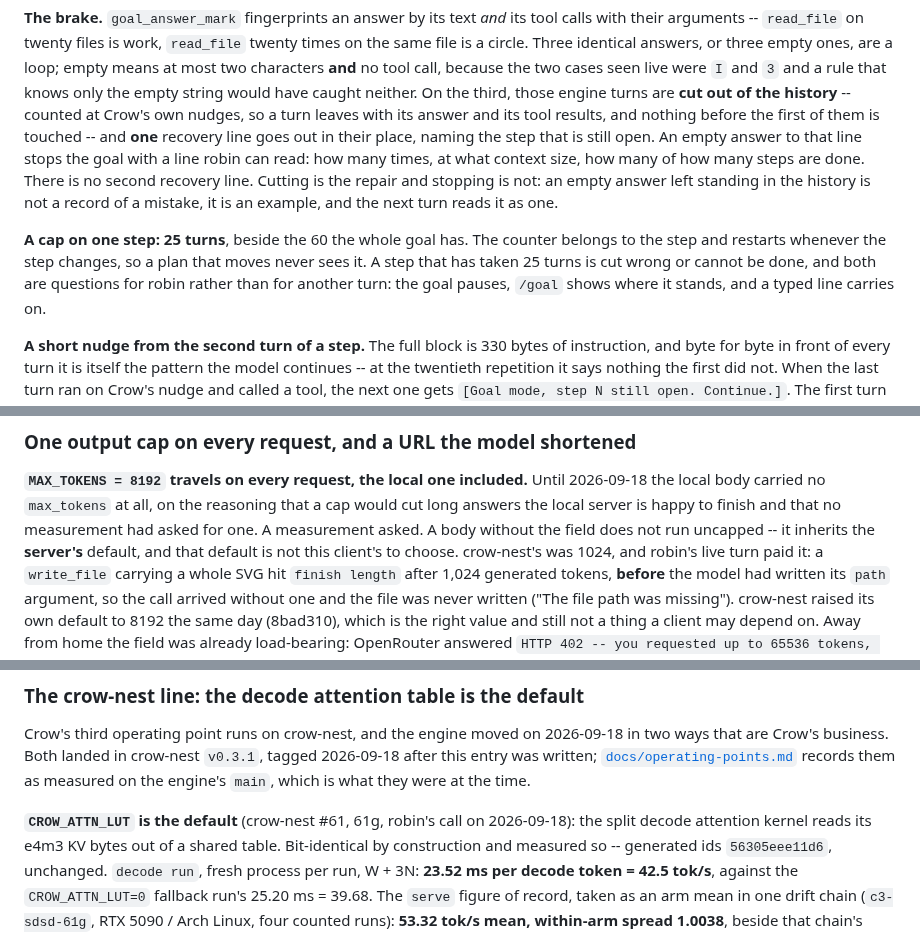
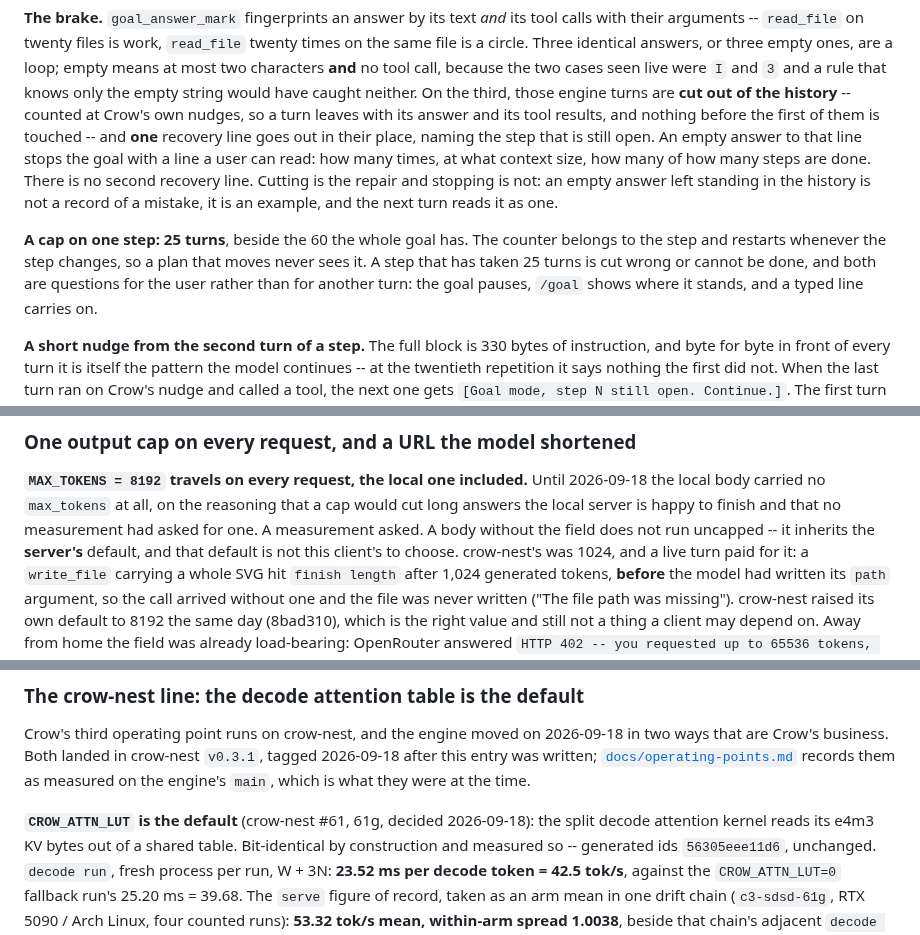
Before and after one commit to birhantprkc/Crow, a Markdown page: CHANGELOG.md, 3 parts joined by grey strips. Rendered like a GitHub page.

Commit message:
docs: the changelog documents changes, not conversations - 2.4.0 restructured into added/fixed/known issues, personal references and non-English phrasing removed throughout

```diff
--- a/CHANGELOG.md
+++ b/CHANGELOG.md
@@ -123,14 +104,14 @@ knows only the empty string would have caught neither. On the third, those engin
 out of the history** -- counted at Crow's own nudges, so a turn leaves with its answer and its tool
 results, and nothing before the first of them is touched -- and **one** recovery line goes out in
 their place, naming the step that is still open. An empty answer to that line stops the goal with a
-line robin can read: how many times, at what context size, how many of how many steps are done.
+line a user can read: how many times, at what context size, how many of how many steps are done.
 There is no second recovery line. Cutting is the repair and stopping is not: an empty answer left
 standing in the history is not a record of a mistake, it is an example, and the next turn reads it
 as one.
 
 **A cap on one step: 25 turns**, beside the 60 the whole goal has. The counter belongs to the step
 and restarts whenever the step changes, so a plan that moves never sees it. A step that has taken
-25 turns is cut wrong or cannot be done, and both are questions for robin rather than for another
+25 turns is cut wrong or cannot be done, and both are questions for the user rather than for another
 turn: the goal pauses, `/goal` shows where it stands, and a typed line carries on.
 
 **A short nudge from the second turn of a step.** The full block is 330 bytes of instruction, and
@@ -152,7 +133,7 @@ byte-identical nor empty, and the stored session has not been replayed against t
 local body carried no `max_tokens` at all, on the reasoning that a cap would cut long answers the
 local server is happy to finish and that no measurement had asked for one. A measurement asked. A
 body without the field does not run uncapped -- it inherits the **server's** default, and that
-default is not this client's to choose. crow-nest's was 1024, and robin's live turn paid it: a
+default is not this client's to choose. crow-nest's was 1024, and a live turn paid for it: a
 `write_file` carrying a whole SVG hit `finish length` after 1,024 generated tokens, **before** the
 model had written its `path` argument, so the call arrived without one and the file was never
 written ("The file path was missing"). crow-nest raised its own default to 8192 the same day
@@ -186,7 +167,7 @@ are Crow's business. Both landed in crow-nest `v0.3.1`, tagged 2026-09-18 after
 written; [`docs/operating-points.md`](docs/operating-points.md) records them as measured on the
 engine's `main`, which is what they were at the time.
 
-**`CROW_ATTN_LUT` is the default** (crow-nest #61, 61g, robin's call on 2026-09-18): the split
+**`CROW_ATTN_LUT` is the default** (crow-nest #61, 61g, decided 2026-09-18): the split
 decode attention kernel reads its e4m3 KV bytes out of a shared table. Bit-identical by
 construction and measured so -- generated ids `56305eee11d6`, unchanged. `decode run`, fresh
 process per run, W + 3N: **23.52 ms per decode token = 42.5 tok/s**, against the
```
Also changed, not shown: other parts of CHANGELOG.md (+57 -77 lines).
